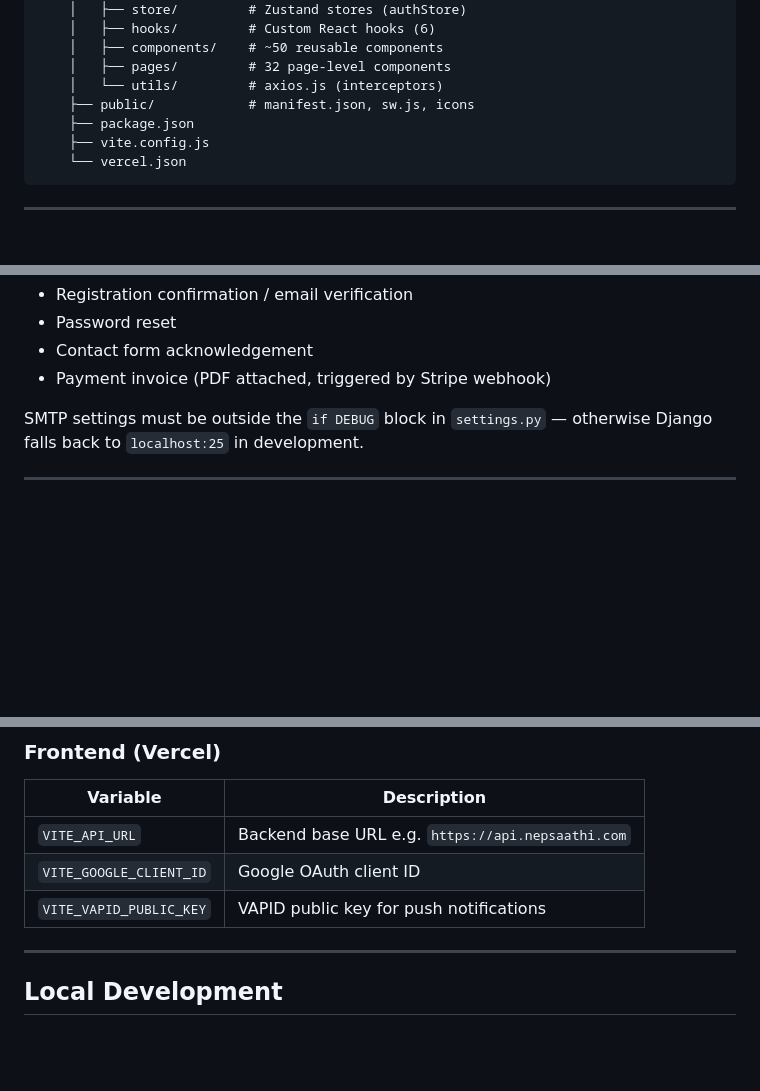
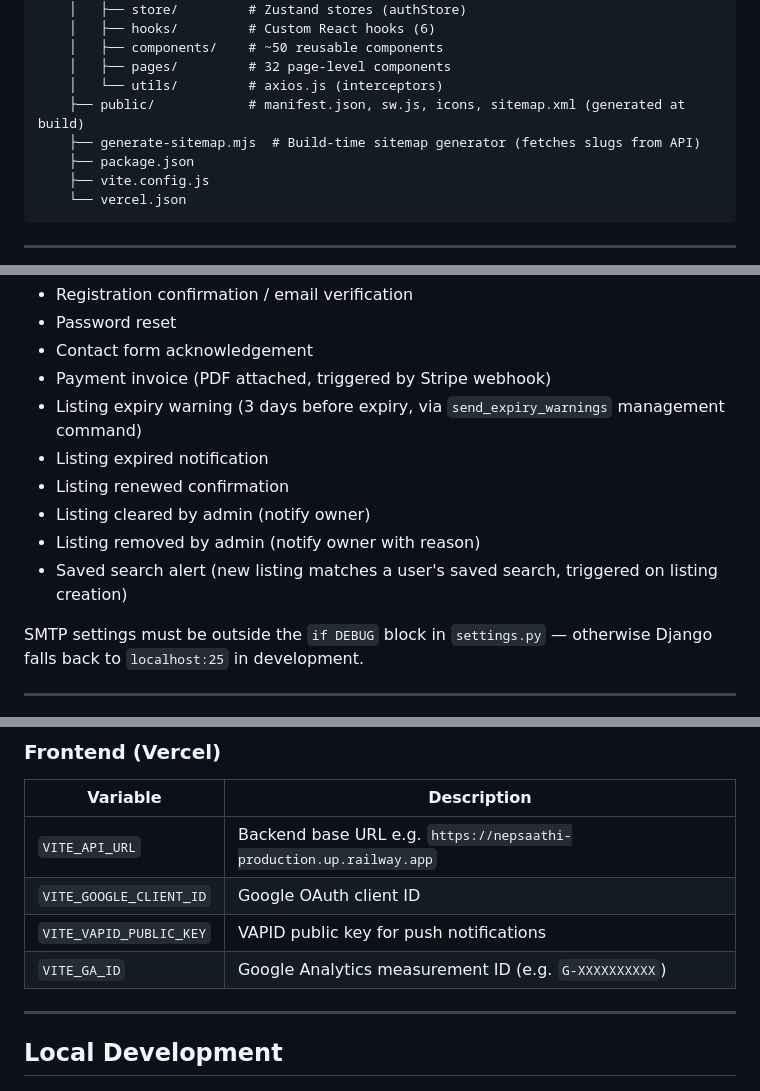
Before and after one commit to bigyan1997/nepsaathi, a Markdown page: README.md, 3 parts joined by grey strips. GitHub-like rendering; blank space fills up the shorter version.

Commit message:
docs: update README with sitemap endpoint, email types, build script, env vars

```diff
--- a/README.md
+++ b/README.md
@@ -88,7 +88,8 @@ nepsaathi/
     │   ├── components/    # ~50 reusable components
     │   ├── pages/         # 32 page-level components
     │   └── utils/         # axios.js (interceptors)
-    ├── public/            # manifest.json, sw.js, icons
+    ├── public/            # manifest.json, sw.js, icons, sitemap.xml (generated at build)
+    ├── generate-sitemap.mjs  # Build-time sitemap generator (fetches slugs from API)
     ├── package.json
     ├── vite.config.js
     └── vercel.json
@@ -464,6 +466,12 @@ Email types sent:
 - Password reset
 - Contact form acknowledgement
 - Payment invoice (PDF attached, triggered by Stripe webhook)
+- Listing expiry warning (3 days before expiry, via `send_expiry_warnings` management command)
+- Listing expired notification
+- Listing renewed confirmation
+- Listing cleared by admin (notify owner)
+- Listing removed by admin (notify owner with reason)
+- Saved search alert (new listing matches a user's saved search, triggered on listing creation)
 
 SMTP settings must be outside the `if DEBUG` block in `settings.py` — otherwise Django falls back to `localhost:25` in development.
 
@@ -776,9 +784,10 @@ Build command: `npm run build` → `vite build` → output in `/dist/`.
 
 | Variable | Description |
 |----------|-------------|
-| `VITE_API_URL` | Backend base URL e.g. `https://api.nepsaathi.com` |
+| `VITE_API_URL` | Backend base URL e.g. `https://nepsaathi-production.up.railway.app` |
 | `VITE_GOOGLE_CLIENT_ID` | Google OAuth client ID |
 | `VITE_VAPID_PUBLIC_KEY` | VAPID public key for push notifications |
+| `VITE_GA_ID` | Google Analytics measurement ID (e.g. `G-XXXXXXXXXX`) |
 
 ---
 
```
Also changed, not shown: other parts of README.md (+2 -1 lines).
